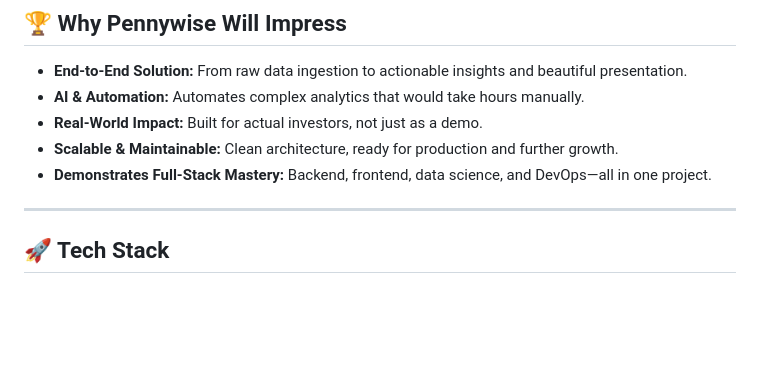
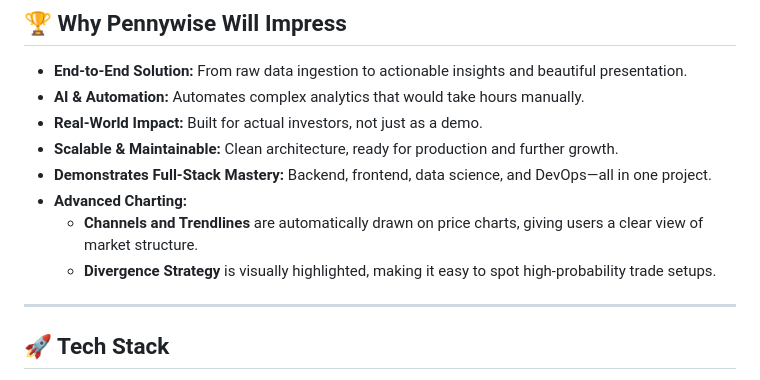
Before and after one commit to Amanabhishek2004/PennywiseTrading, a Markdown page: README.md, the part around one of its changes. GitHub-like rendering; blank space fills up the shorter version.

```diff
--- a/README.md
+++ b/README.md
@@ -76,6 +88,9 @@
 - **Real-World Impact:** Built for actual investors, not just as a demo.
 - **Scalable & Maintainable:** Clean architecture, ready for production and further growth.
 - **Demonstrates Full-Stack Mastery:** Backend, frontend, data science, and DevOps—all in one project.
+- **Advanced Charting:**
+  - **Channels and Trendlines** are automatically drawn on price charts, giving users a clear view of market structure.
+  - **Divergence Strategy** is visually highlighted, making it easy to spot high-probability trade setups.
 
 ---
 
```
Also changed, not shown: other parts of README.md (+17 -6 lines).
